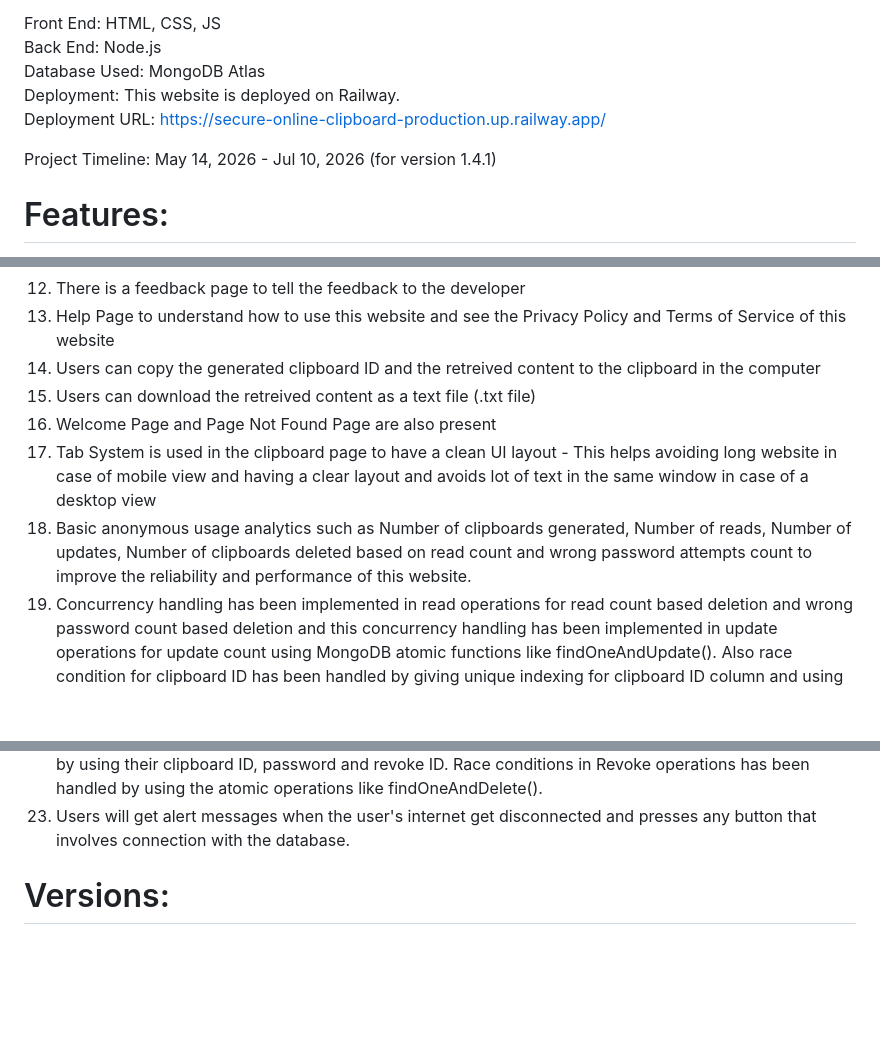
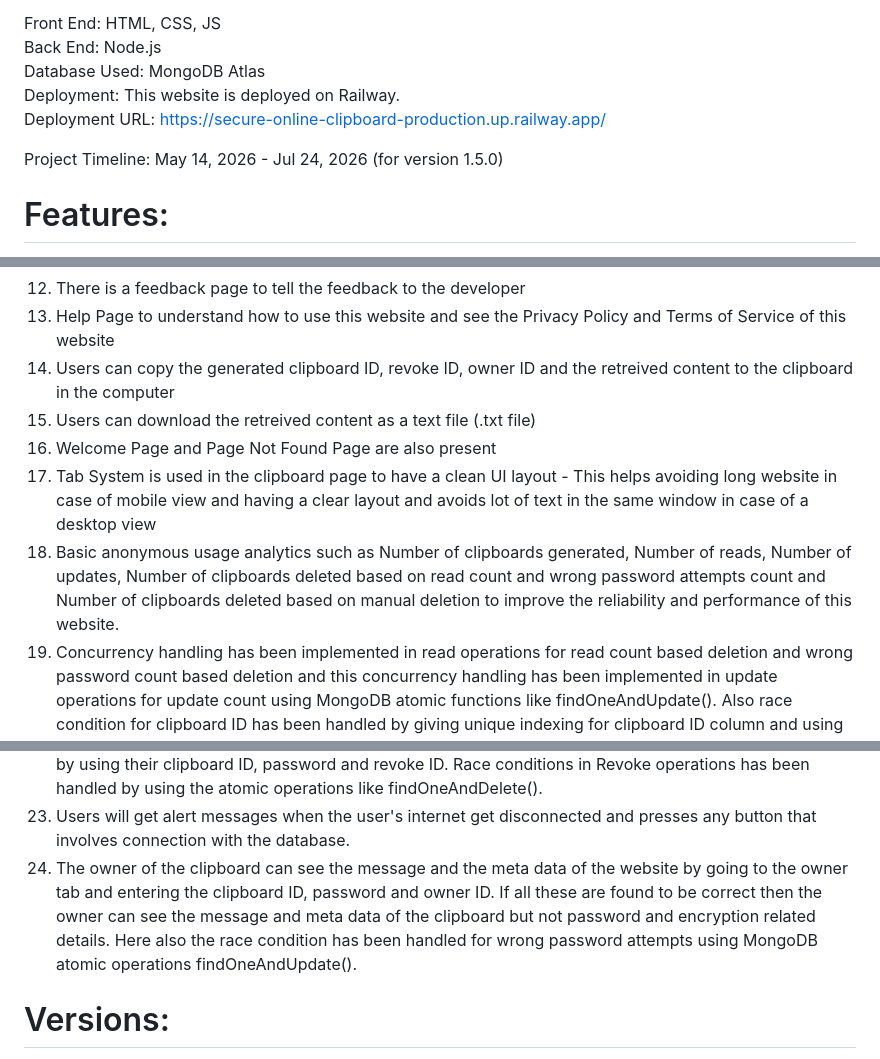
Before and after one commit to tharela-1/Secure-Online-Clipboard, a Markdown page: README.md, 3 parts joined by grey strips. Rendered like a GitHub page; blank space fills up the shorter version.

Commit message:
Update README.md -- Ver 1.5.0

```diff
--- a/README.md
+++ b/README.md
@@ -8,7 +8,7 @@ Database Used: MongoDB Atlas
 Deployment: This website is deployed on Railway.
 Deployment URL: https://secure-online-clipboard-production.up.railway.app/
 
-Project Timeline: May 14, 2026 - Jul 10, 2026 (for version 1.4.1)
+Project Timeline: May 14, 2026 - Jul 24, 2026 (for version 1.5.0)
 
 # Features:
 1. Each clipboard has a unique 12 - digit ID
@@ -24,16 +24,17 @@ Project Timeline: May 14, 2026 - Jul 10, 2026 (for version 1.4.1)
 11. Even though the user sets a TTL of less than 30 seconds, the minimum TTL has been set to 30 seconds to give a meaningful lifecycle for the generated clipboard.
 12. There is a feedback page to tell the feedback to the developer
 13. Help Page to understand how to use this website and see the Privacy Policy and Terms of Service of this website
-14. Users can copy the generated clipboard ID and the retreived content to the clipboard in the computer
+14. Users can copy the generated clipboard ID, revoke ID, owner ID and the retreived content to the clipboard in the computer
 15. Users can download the retreived content as a text file (.txt file)
 16. Welcome Page and Page Not Found Page are also present
 17. Tab System is used in the clipboard page to have a clean UI layout - This helps avoiding long website in case of mobile view and having a clear layout and avoids lot of text in the same window in case of a desktop view
-18. Basic anonymous usage analytics such as Number of clipboards generated, Number of reads, Number of updates, Number of clipboards deleted based on read count and wrong password attempts count to improve the reliability and performance of this website.
+18. Basic anonymous usage analytics such as Number of clipboards generated, Number of reads, Number of updates, Number of clipboards deleted based on read count and wrong password attempts count and Number of clipboards deleted based on manual deletion to improve the reliability and performance of this website.
 19. Concurrency handling has been implemented in read operations for read count based deletion and wrong password count based deletion and this concurrency handling has been implemented in update operations for update count using MongoDB atomic functions like findOneAndUpdate(). Also race condition for clipboard ID has been handled by giving unique indexing for clipboard ID column and using a while loop and exception handling mechanism to ensure that unique clipboard IDs are generated properly.
 20. Clipboards are automatically made inaccessible immediately after their expiry time, even though the deletion from the database may take some time.
 21. Layered Heuristic based Recommendation feature has been added in the sender section to give recommended values for the users for the TTL, maximum Read count, maximum wrong password count and maximum update count. Users can edit the recommended values as well according to their needs.
 22. Instant deletion of the clipboard feature has been given to let the users delete their clipboard immediately by using their clipboard ID, password and revoke ID. Race conditions in Revoke operations has been handled by using the atomic operations like findOneAndDelete().
 23. Users will get alert messages when the user's internet get disconnected and presses any button that involves connection with the database.
+24. The owner of the clipboard can see the message and the meta data of the website by going to the owner tab and entering the clipboard ID, password and owner ID. If all these are found to be correct then the owner can see the message and meta data of the clipboard but not password and encryption related details. Here also the race condition has been handled for wrong password attempts using MongoDB atomic operations findOneAndUpdate().
 
 # Versions:
 *Ver 1.0.0*: It is the basic version of the project. Only some of the features listed above are implemented. But user has to calculate the TTL in seconds and enter it. Users can enter upto 1000 characters per clipboard.
```
Also changed, not shown: other parts of README.md (+2 -0 lines).
